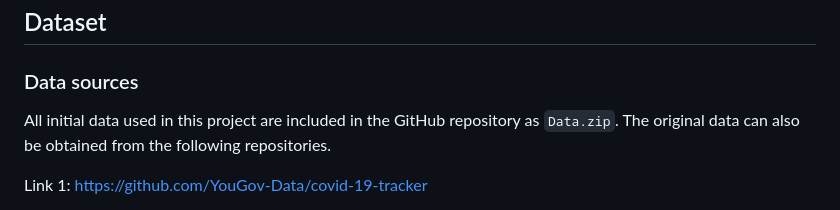
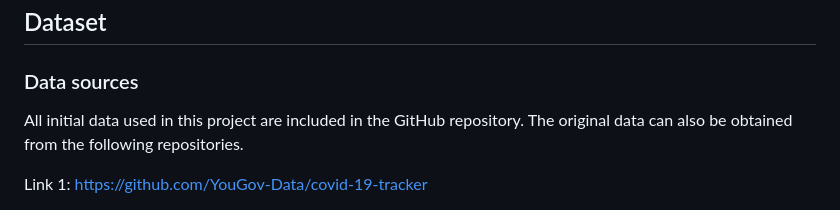
Before and after one commit to ZixaunZhao/COVID-19-Protective-Behavior-Cross-National-Analysis, a Markdown page: README.md, the part around the change. Drawn GitHub-style.

```diff
--- a/README.md
+++ b/README.md
@@ -63,7 +63,7 @@ Project root/
 
 ### Data sources
 
-All initial data used in this project are included in the GitHub repository as `Data.zip`. The original data can also be obtained from the following repositories.
+All initial data used in this project are included in the GitHub repository. The original data can also be obtained from the following repositories.
 
 Link 1: https://github.com/YouGov-Data/covid-19-tracker
 
```
